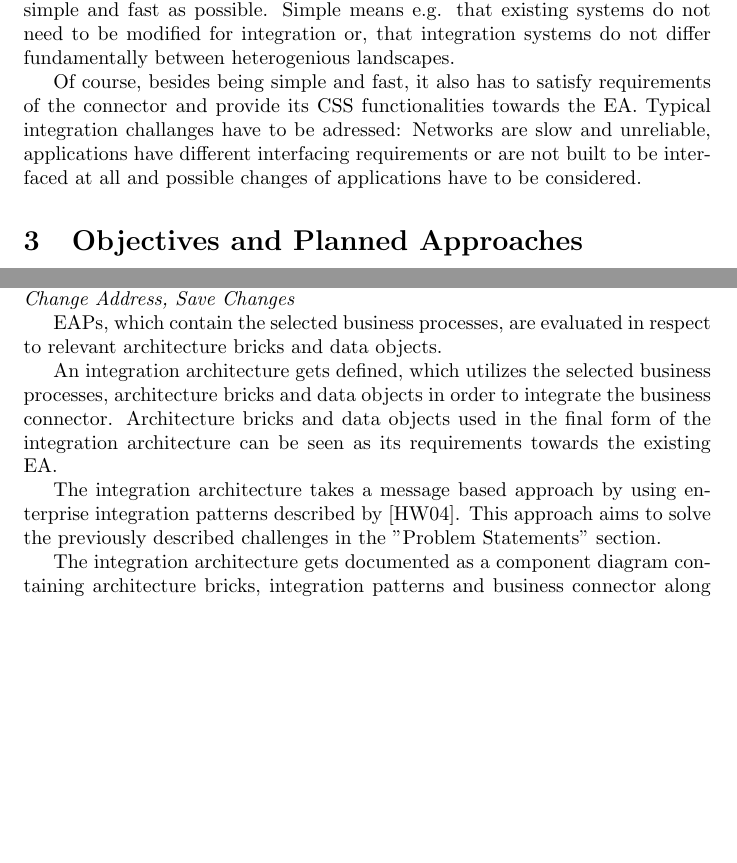
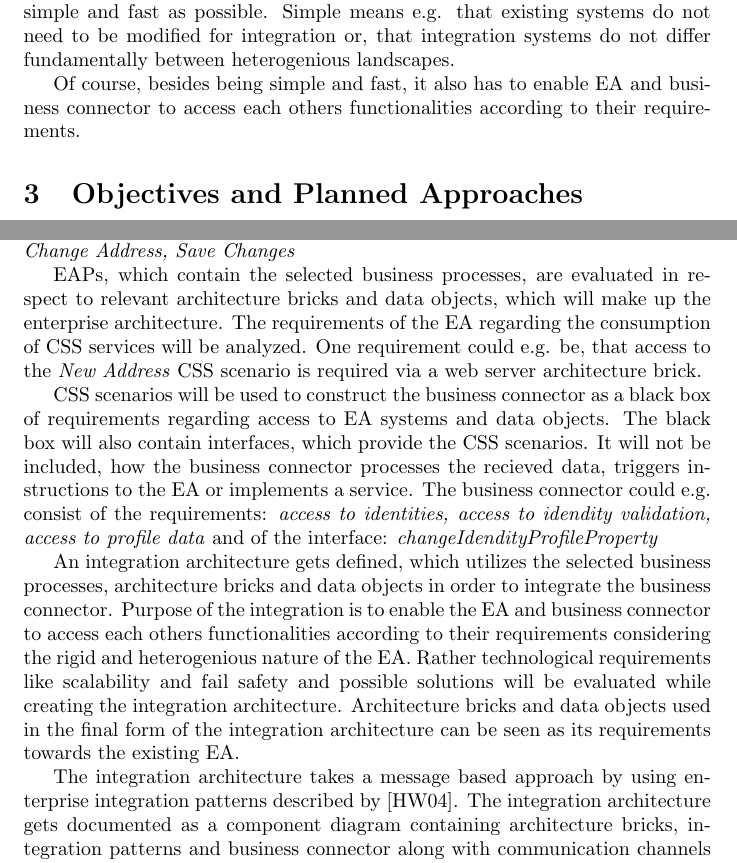
Before and after one commit to J-Gann/Bachelor-Thesis, a LaTeX document (expose/main.tex): two parts of pages 1 and 2 of 3, joined at a grey line, cut so that both start at the same text, the shorter picture padded with empty space. Compiled offline with pdfLaTeX.

Commit message:
add info about business connector

```diff
--- a/expose/main.tex
+++ b/expose/main.tex
@@ -26,10 +26,8 @@ Resources and especially time are scarce. Integration therefore has to be as sim
 Simple means e.g. that existing systems do not need to be modified for integration or,
 that integration systems do not differ fundamentally between heterogenious landscapes.
 
-Of course, besides being simple and fast, it also has to satisfy requirements of the connector
-and provide its CSS functionalities towards the EA. Typical integration challanges have to be adressed:
-Networks are slow and unreliable, applications have different interfacing requirements or are not
-built to be interfaced at all and possible changes of applications have to be considered.
+Of course, besides being simple and fast, it also has to enable EA and business connector to access each others
+functionalities according to their requirements.
 
 \section{Objectives and Planned Approaches}
 
@@ -51,16 +49,27 @@ provide business processes which are part of or related to a CSS scenario.
 This can e.g. be: \textit{Change Address: Login, Edit Profile, Change Address, Save Changes}
 
 EAPs, which contain the selected business processes, are evaluated in respect to relevant architecture
-bricks and data objects.
+bricks and data objects, which will make up the enterprise architecture. The requirements of the EA
+regarding the consumption of CSS services will be analyzed. One requirement could e.g. be, that access to
+the \textit{New Address} CSS scenario is required via a web server architecture brick.
+
+CSS scenarios will be used to construct the business connector as a black box of requirements regarding
+access to EA systems and data objects. The black box will also contain interfaces, which provide the CSS
+scenarios. It will not be included, how the business
+connector processes the recieved data, triggers instructions to the EA or implements a service.
+The business connector could e.g. consist of the requirements: \textit{access to identities, access to idendity validation,
+access to profile data} and of the interface: \textit{changeIdendityProfileProperty}
 
 An integration architecture gets defined, which utilizes the selected business processes, architecture
-bricks and data objects in order to integrate the business connector. Architecture bricks and data objects
-used in the final form of the integration architecture can be seen as its requirements towards the existing EA.
+bricks and data objects in order to integrate the business connector. Purpose of the integration is to enable
+the EA and business connector to access each others functionalities according to their requirements considering
+the rigid and heterogenious nature of the EA. Rather technological requirements like scalability and fail safety
+and possible solutions will be evaluated while creating the integration architecture.
+Architecture bricks and data objects used in the final form of the
+integration architecture can be seen as its requirements towards the existing EA.
 
 The integration architecture takes a message based approach by using enterprise integration patterns described
-by \cite{integrationPatterns}. This approach aims to solve the previously described challenges in the
-"Problem Statements" section.
-
+by \cite{integrationPatterns}.
 The integration architecture gets documented as a component diagram
 containing architecture bricks, integration patterns and business connector along with communication
 channels and respective message layouts \cite[cf. 16 ff.]{integrationPatterns}.
```
Also changed, not shown: expose/main.pdf, 5 other files.
